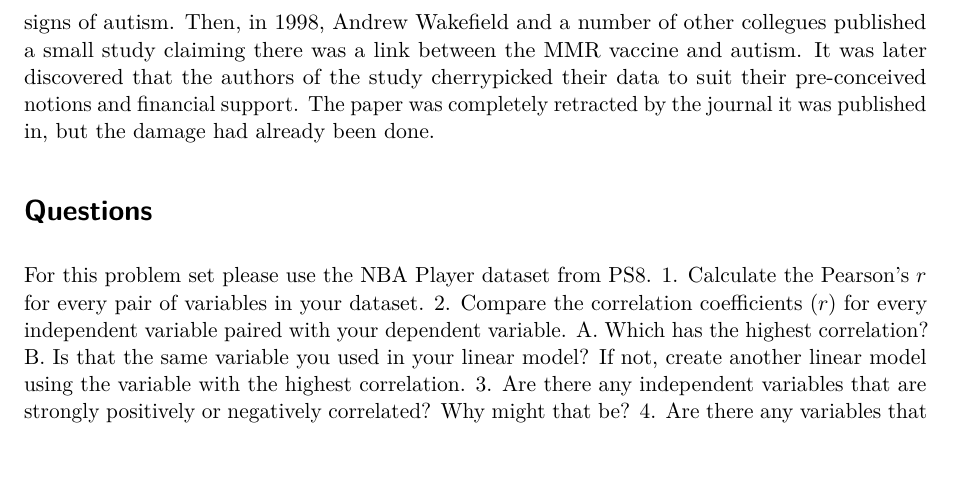
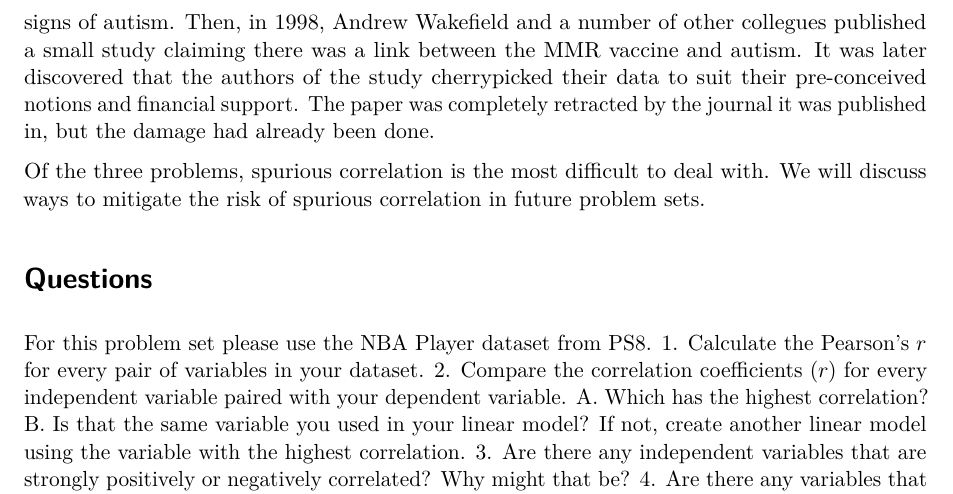
Before and after one commit to elisehellwig/CC_Statistics, a Quarto document (PS9.qmd): part of page 5 of 5, cut so that both start at the same text. Rendered offline with R 4.5, knitr and Pandoc in place of Quarto, then LaTeX, with nearby package versions; some code elsewhere in the file could not run offline.

Commit message:
adding a final paragraph about spurious cor

```diff
--- a/PS9.qmd
+++ b/PS9.qmd
@@ -105,6 +105,8 @@ Sometimes things are correlated by chance. For example, The Church of the Flying
 
 A more famous, and harmful, example of this is the preported link between vaccines and autism. The hypothesis that the two were related was originally put forward because people generally recieve the MMR vaccine around age 2, which is also the time people start exhibiting the first signs of autism. Then, in 1998, Andrew Wakefield and a number of other collegues published a small study claiming there was a link between the MMR vaccine and autism. It was later discovered that the authors of the study cherrypicked their data to suit their pre-conceived notions and financial support. The paper was completely retracted by the journal it was published in, but the damage had already been done.
 
+Of the three problems, spurious correlation is the most difficult to deal with. We will discuss ways to mitigate the risk of spurious correlation in future problem sets.
+
 
 # Questions
 
```
